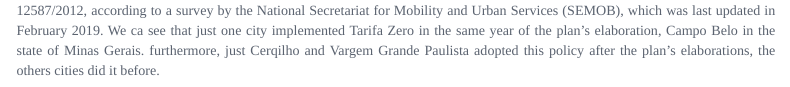
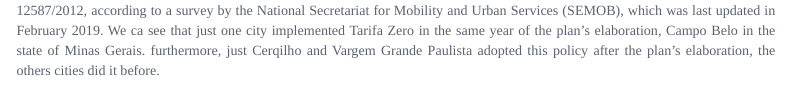
Before and after one commit to tha01fernandes/C-Users-Thais.Pereira-Documents-pessoal-mestrado-An-lise-Mestrado, an R Markdown document (ffpt_brasil.Rmd): the page in a window 1100 px wide, from 3300 px down. Rendered offline with R 4.5, knitr and Pandoc, with nearby package versions; some code elsewhere in the file could not run offline; menus at the side of the page are left out.

````diff
--- a/ffpt_brasil.Rmd
+++ b/ffpt_brasil.Rmd
@@ -1083,7 +1083,7 @@
 12587/2012, according to a survey by the National Secretariat for Mobility and
 Urban Services (SEMOB), which was last updated in February
 2019. We ca see that just one city implemented Tarifa Zero in the same year of the plan's elaboration, Campo Belo in the state of Minas Gerais.
-furthermore, just Cerqilho and Vargem Grande Paulista adopted this policy after the plan's elaborations, the others cities did it before.
+furthermore, just Cerqilho and Vargem Grande Paulista adopted this policy after the plan's elaboration, the others cities did it before.
 
 ```{r Plano de Mobilidade Tabela}
 
````
